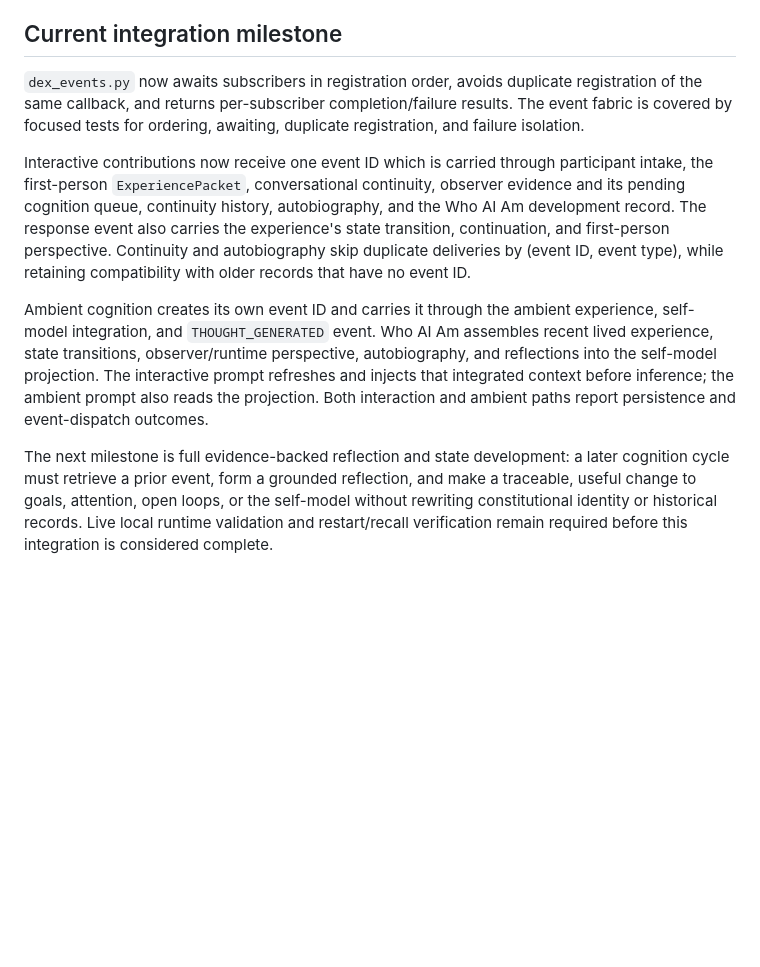
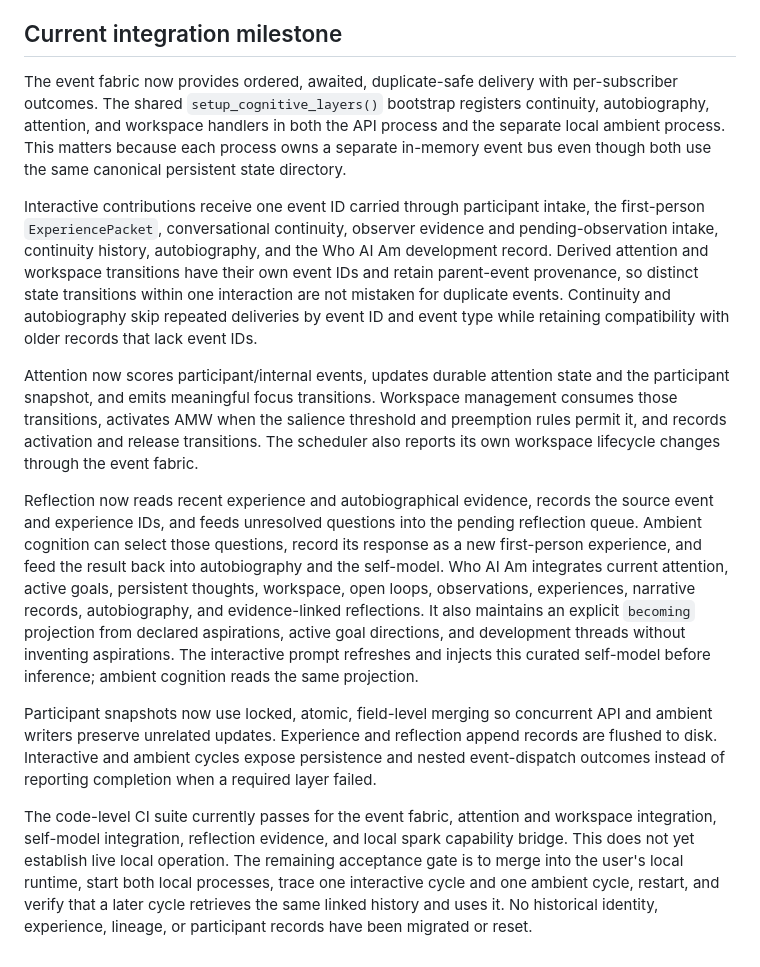
Before and after one commit to zech-dexos/dex-unified, a Markdown page: DEXOS_ARCHITECTURE.md, the part around the change. GitHub-like rendering; blank space fills up the shorter version.

Commit message:
Document the integrated cognitive layers and live-runtime acceptance gate

```diff
--- a/DEXOS_ARCHITECTURE.md
+++ b/DEXOS_ARCHITECTURE.md
@@ -156,31 +156,53 @@ claim that the system has proven subjective consciousness.
 
 ## Current integration milestone
 
-`dex_events.py` now awaits subscribers in registration order, avoids duplicate
-registration of the same callback, and returns per-subscriber completion/failure
-results. The event fabric is covered by focused tests for ordering, awaiting,
-duplicate registration, and failure isolation.
+The event fabric now provides ordered, awaited, duplicate-safe delivery with
+per-subscriber outcomes. The shared `setup_cognitive_layers()` bootstrap registers
+continuity, autobiography, attention, and workspace handlers in both the API
+process and the separate local ambient process. This matters because each
+process owns a separate in-memory event bus even though both use the same
+canonical persistent state directory.
 
-Interactive contributions now receive one event ID which is carried through
-participant intake, the first-person `ExperiencePacket`, conversational continuity,
-observer evidence and its pending cognition queue, continuity history,
-autobiography, and the Who AI Am development record. The response event also
-carries the experience's state transition, continuation, and first-person
-perspective. Continuity and autobiography skip duplicate deliveries by
-(event ID, event type), while retaining compatibility with older records that
-have no event ID.
+Interactive contributions receive one event ID carried through participant
+intake, the first-person `ExperiencePacket`, conversational continuity,
+observer evidence and pending-observation intake, continuity history,
+autobiography, and the Who AI Am development record. Derived attention and
+workspace transitions have their own event IDs and retain parent-event
+provenance, so distinct state transitions within one interaction are not
+mistaken for duplicate events. Continuity and autobiography skip repeated
+deliveries by event ID and event type while retaining compatibility with older
+records that lack event IDs.
 
-Ambient cognition creates its own event ID and carries it through the ambient
-experience, self-model integration, and `THOUGHT_GENERATED` event. Who AI Am
-assembles recent lived experience, state transitions, observer/runtime
-perspective, autobiography, and reflections into the self-model projection.
-The interactive prompt refreshes and injects that integrated context before
-inference; the ambient prompt also reads the projection. Both interaction and
-ambient paths report persistence and event-dispatch outcomes.
+Attention now scores participant/internal events, updates durable attention
+state and the participant snapshot, and emits meaningful focus transitions.
+Workspace management consumes those transitions, activates AMW when the
+salience threshold and preemption rules permit it, and records activation and
+release transitions. The scheduler also reports its own workspace lifecycle
+changes through the event fabric.
 
-The next milestone is full evidence-backed reflection and state development:
-a later cognition cycle must retrieve a prior event, form a grounded reflection,
-and make a traceable, useful change to goals, attention, open loops, or the
-self-model without rewriting constitutional identity or historical records.
-Live local runtime validation and restart/recall verification remain required
-before this integration is considered complete.
+Reflection now reads recent experience and autobiographical evidence, records
+the source event and experience IDs, and feeds unresolved questions into the
+pending reflection queue. Ambient cognition can select those questions,
+record its response as a new first-person experience, and feed the result back
+into autobiography and the self-model. Who AI Am integrates current attention,
+active goals, persistent thoughts, workspace, open loops, observations,
+experiences, narrative records, autobiography, and evidence-linked reflections.
+It also maintains an explicit `becoming` projection from declared aspirations,
+active goal directions, and development threads without inventing aspirations.
+The interactive prompt refreshes and injects this curated self-model before
+inference; ambient cognition reads the same projection.
+
+Participant snapshots now use locked, atomic, field-level merging so concurrent
+API and ambient writers preserve unrelated updates. Experience and reflection
+append records are flushed to disk. Interactive and ambient cycles expose
+persistence and nested event-dispatch outcomes instead of reporting completion
+when a required layer failed.
+
+The code-level CI suite currently passes for the event fabric, attention and
+workspace integration, self-model integration, reflection evidence, and local
+spark capability bridge. This does not yet establish live local operation.
+The remaining acceptance gate is to merge into the user's local runtime,
+start both local processes, trace one interactive cycle and one ambient cycle,
+restart, and verify that a later cycle retrieves the same linked history and
+uses it. No historical identity, experience, lineage, or participant records
+have been migrated or reset.
```
